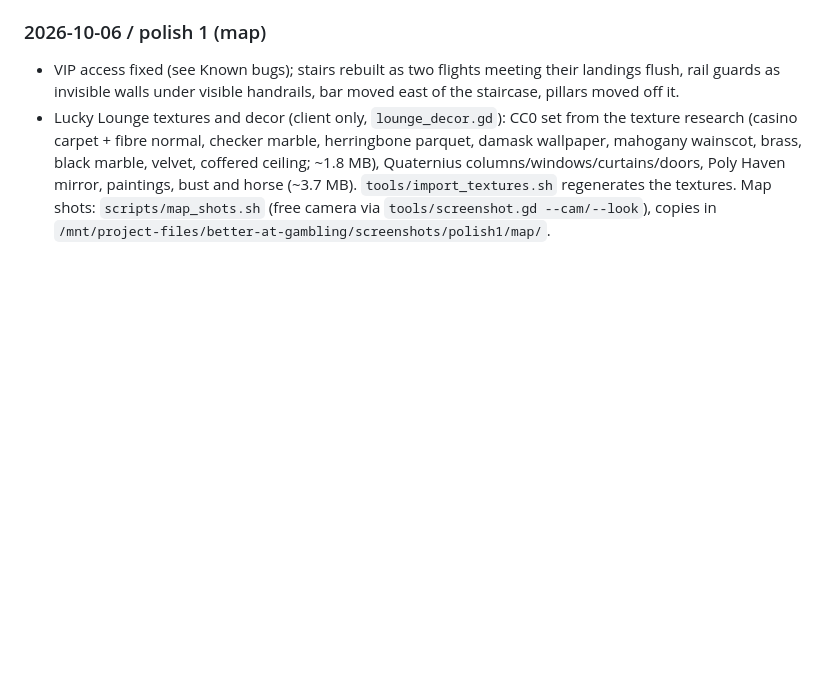
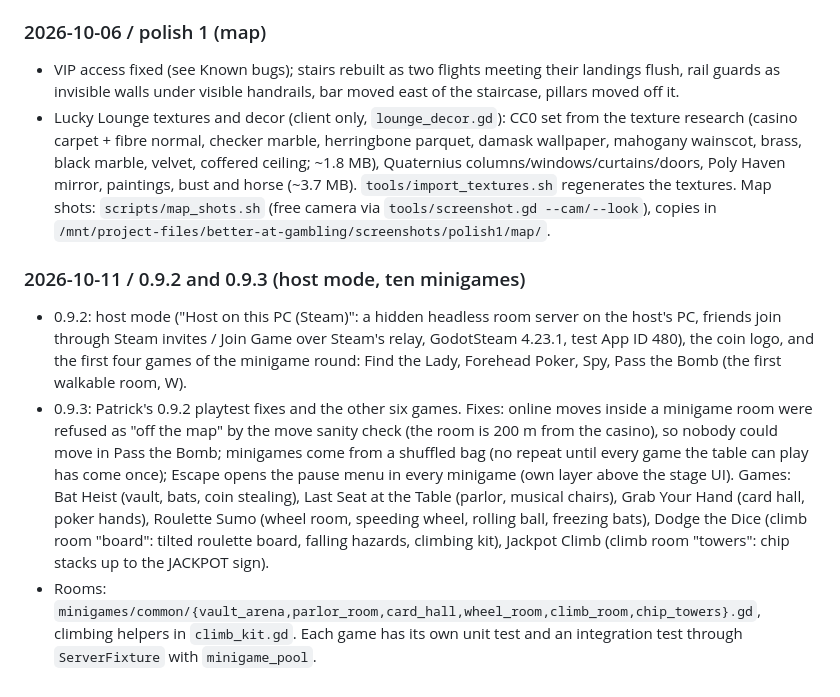
Before and after one commit to patrickcerny/better-at-gambling, a Markdown page: docs/PROGRESS.md, the part around the change. GitHub-like rendering; blank space fills up the shorter version.

Commit message:
Progress notes for 0.9.2 and 0.9.3

```diff
--- a/docs/PROGRESS.md
+++ b/docs/PROGRESS.md
@@ -123,3 +123,19 @@
   Haven mirror, paintings, bust and horse (~3.7 MB). `tools/import_textures.sh` regenerates the textures.
   Map shots: `scripts/map_shots.sh` (free camera via `tools/screenshot.gd --cam/--look`), copies in
   `/mnt/project-files/better-at-gambling/screenshots/polish1/map/`.
+### 2026-10-11 / 0.9.2 and 0.9.3 (host mode, ten minigames)
+- 0.9.2: host mode ("Host on this PC (Steam)": a hidden headless room server on the host's PC, friends join
+  through Steam invites / Join Game over Steam's relay, GodotSteam 4.23.1, test App ID 480), the coin logo,
+  and the first four games of the minigame round: Find the Lady, Forehead Poker, Spy, Pass the Bomb (the
+  first walkable room, W).
+- 0.9.3: Patrick's 0.9.2 playtest fixes and the other six games. Fixes: online moves inside a minigame
+  room were refused as "off the map" by the move sanity check (the room is 200 m from the casino), so
+  nobody could move in Pass the Bomb; minigames come from a shuffled bag (no repeat until every game the
+  table can play has come once); Escape opens the pause menu in every minigame (own layer above the stage
+  UI). Games: Bat Heist (vault, bats, coin stealing), Last Seat at the Table (parlor, musical chairs),
+  Grab Your Hand (card hall, poker hands), Roulette Sumo (wheel room, speeding wheel, rolling ball,
+  freezing bats), Dodge the Dice (climb room "board": tilted roulette board, falling hazards, climbing
+  kit), Jackpot Climb (climb room "towers": chip stacks up to the JACKPOT sign).
+- Rooms: `minigames/common/{vault_arena,parlor_room,card_hall,wheel_room,climb_room,chip_towers}.gd`,
+  climbing helpers in `climb_kit.gd`. Each game has its own unit test and an integration test through
+  `ServerFixture` with `minigame_pool`.
```
